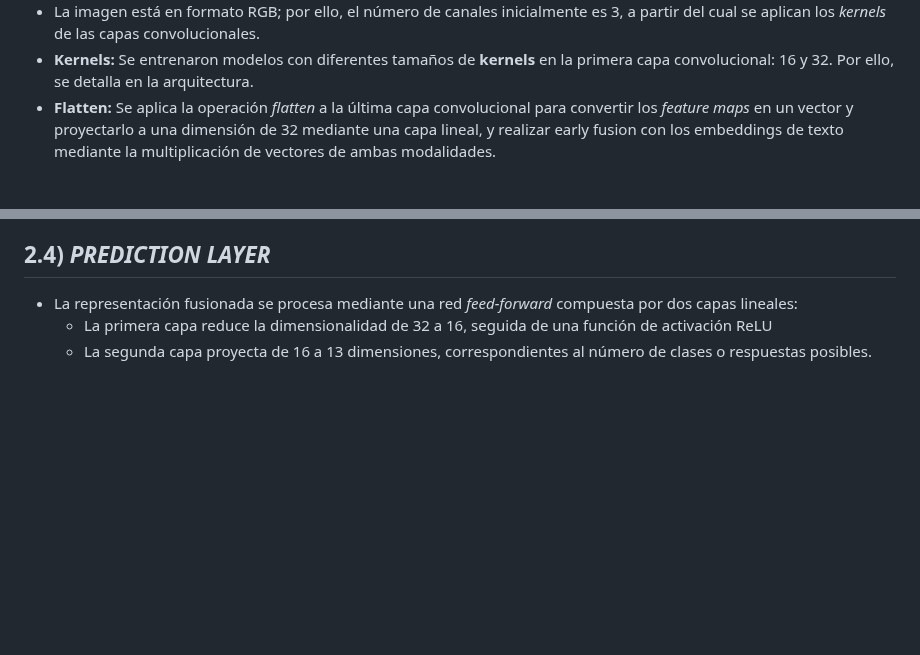
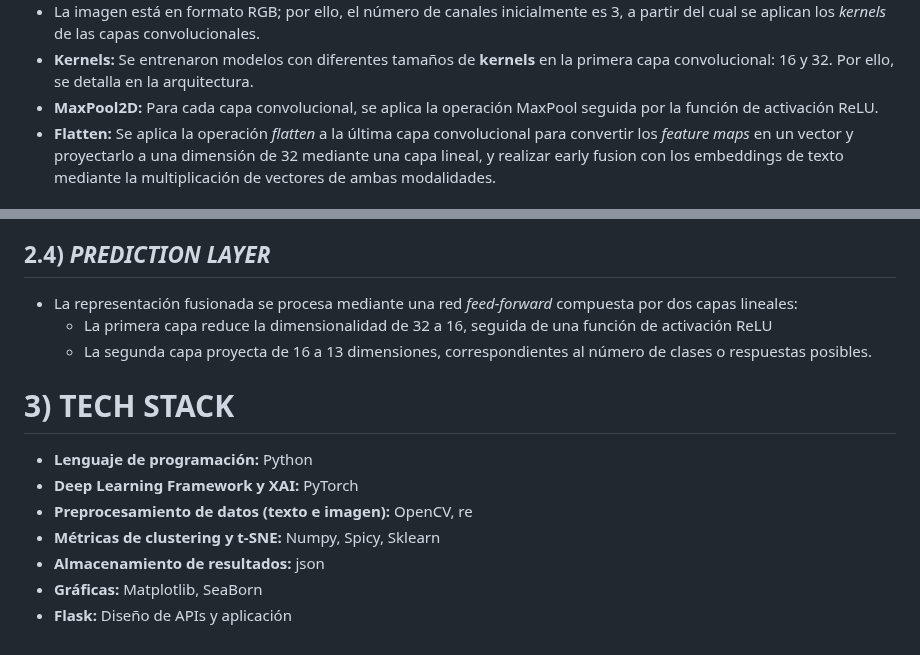
Before and after one commit to DianaMLlamocaZ/VQA-EARLY_FUSION-XAI, a Markdown page: README.md, 2 parts joined by grey strips. GitHub-like rendering; blank space fills up the shorter version.

```diff
--- a/README.md
+++ b/README.md
@@ -25,6 +25,7 @@
 
 - La imagen está en formato RGB; por ello, el número de canales inicialmente es 3, a partir del cual se aplican los *kernels* de las capas convolucionales.
 - **Kernels:** Se entrenaron modelos con diferentes tamaños de **kernels** en la primera capa convolucional: 16 y 32. Por ello, se detalla en la arquitectura.
+- **MaxPool2D:** Para cada capa convolucional, se aplica la operación MaxPool seguida por la función de activación ReLU.
 - **Flatten:** Se aplica la operación *flatten* a la última capa convolucional para convertir los *feature maps* en un vector y proyectarlo a una dimensión de 32 mediante una capa lineal, y realizar early fusion con los embeddings de texto mediante la multiplicación de vectores de ambas modalidades.
 
 ## 2.3) *FUSION STRATEGY*
@@ -36,3 +37,13 @@
 - La representación fusionada se procesa mediante una red *feed-forward* compuesta por dos capas lineales:
     - La primera capa reduce la dimensionalidad de 32 a 16, seguida de una función de activación ReLU
     - La segunda capa proyecta de 16 a 13 dimensiones, correspondientes al número de clases o respuestas posibles.
+
+# 3) TECH STACK
+
+- **Lenguaje de programación:** Python
+- **Deep Learning Framework y XAI:** PyTorch
+- **Preprocesamiento de datos (texto e imagen):** OpenCV, re
+- **Métricas de clustering y t-SNE:** Numpy, Spicy, Sklearn
+- **Almacenamiento de resultados:** json
+- **Gráficas:** Matplotlib, SeaBorn
+- **Flask:** Diseño de APIs y aplicación
```
